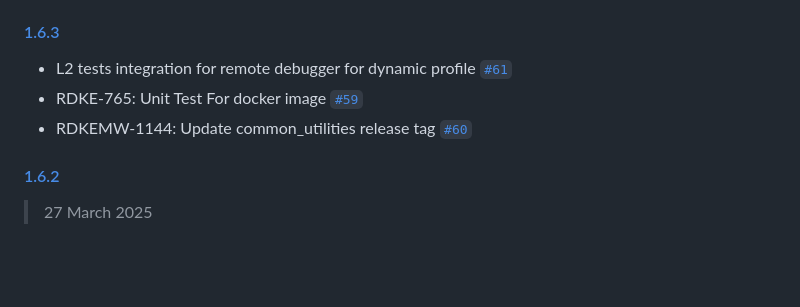
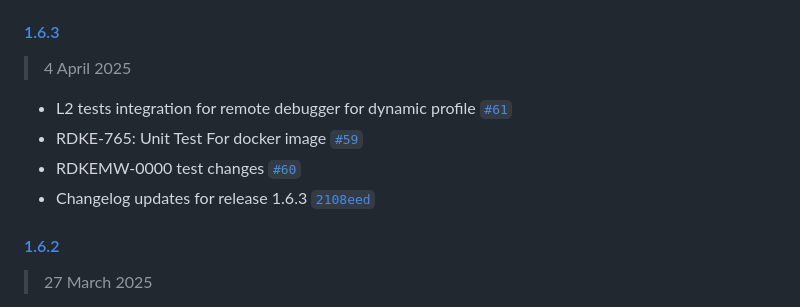
Before and after one commit to rdkcentral/docker-device-mgt-service-test, a Markdown page: CHANGELOG.md, the part around one of its changes. GitHub-like rendering; blank space fills up the shorter version.

```diff
--- a/CHANGELOG.md
+++ b/CHANGELOG.md
@@ -7,8 +11,11 @@ Generated by [`auto-changelog`](https://github.com/CookPete/auto-changelog).
 #### [1.6.3](https://github.com/rdkcentral/docker-device-mgt-service-test/compare/1.6.2...1.6.3)
+
+> 4 April 2025
 
 - L2 tests integration for remote debugger for dynamic profile [`#61`](https://github.com/rdkcentral/docker-device-mgt-service-test/pull/61)
 - RDKE-765: Unit Test For docker image [`#59`](https://github.com/rdkcentral/docker-device-mgt-service-test/pull/59)
-- RDKEMW-1144: Update common_utilities release tag [`#60`](https://github.com/rdkcentral/docker-device-mgt-service-test/pull/60)
+- RDKEMW-0000 test changes [`#60`](https://github.com/rdkcentral/docker-device-mgt-service-test/pull/60)
+- Changelog updates for release 1.6.3 [`2108eed`](https://github.com/rdkcentral/docker-device-mgt-service-test/commit/2108eedbb26c9e548c8aa2dc7d176f883934f135)
 
 #### [1.6.2](https://github.com/rdkcentral/docker-device-mgt-service-test/compare/1.6.1...1.6.2)
 
```
Also changed, not shown: other parts of CHANGELOG.md (+4 -0 lines).
